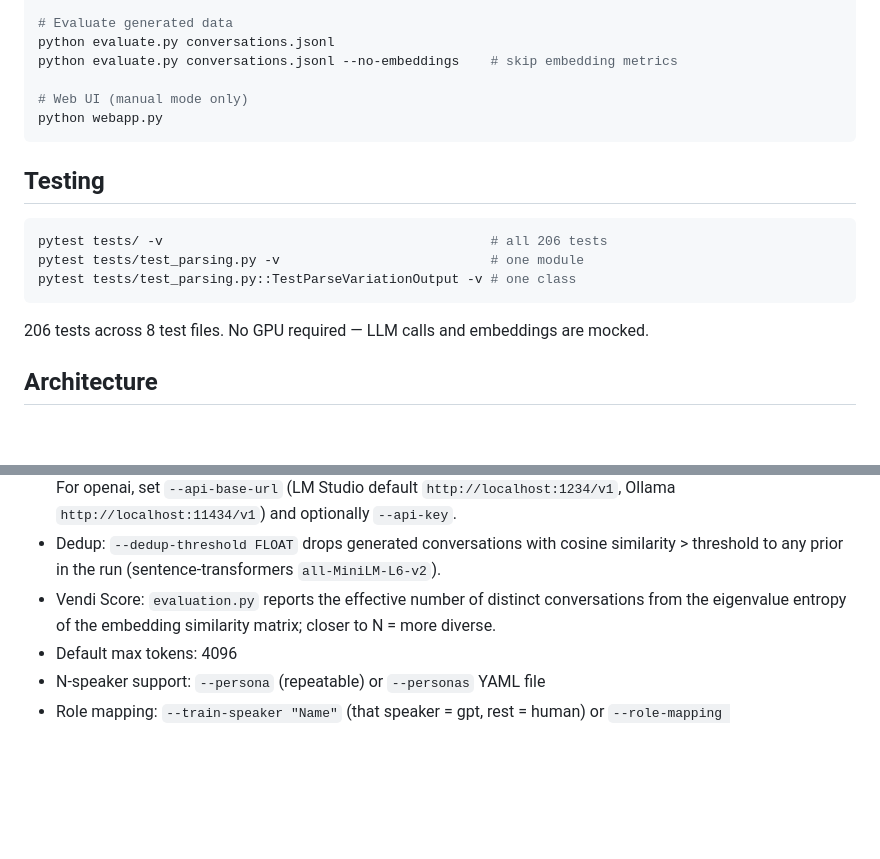
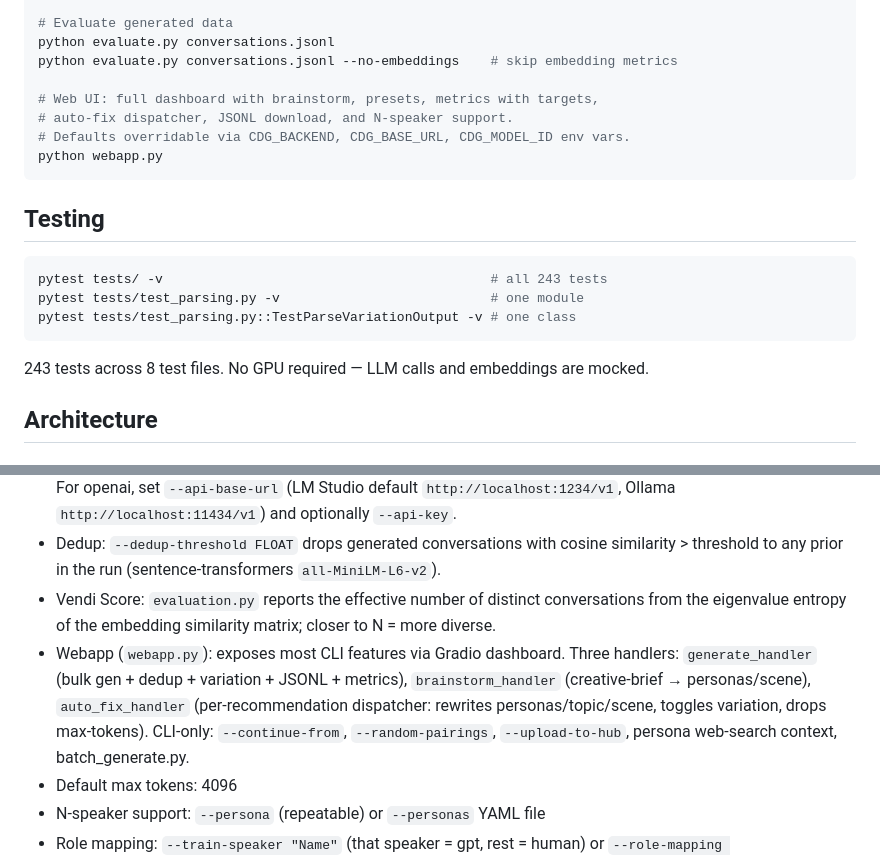
Before and after one commit to cahlen/conversation-dataset-generator, a Markdown page: CLAUDE.md, 2 parts joined by grey strips. Drawn GitHub-style; blank space fills up the shorter version.

````diff
--- a/CLAUDE.md
+++ b/CLAUDE.md
@@ -42,19 +42,21 @@ python batch_generate.py examples/batch_mixed_modes.yaml
 python evaluate.py conversations.jsonl
 python evaluate.py conversations.jsonl --no-embeddings    # skip embedding metrics
 
-# Web UI (manual mode only)
+# Web UI: full dashboard with brainstorm, presets, metrics with targets,
+# auto-fix dispatcher, JSONL download, and N-speaker support.
+# Defaults overridable via CDG_BACKEND, CDG_BASE_URL, CDG_MODEL_ID env vars.
 python webapp.py
 ```
 
 ## Testing
 
 ```bash
-pytest tests/ -v                                          # all 206 tests
+pytest tests/ -v                                          # all 243 tests
 pytest tests/test_parsing.py -v                           # one module
 pytest tests/test_parsing.py::TestParseVariationOutput -v # one class
 ```
 
-206 tests across 8 test files. No GPU required — LLM calls and embeddings are mocked.
+243 tests across 8 test files. No GPU required — LLM calls and embeddings are mocked.
 
 ## Architecture
 
@@ -90,6 +92,7 @@ pytest tests/test_parsing.py::TestParseVariationOutput -v # one class
 - Backends: `--backend hf` (default, local transformers) or `--backend openai` (OpenAI-compatible HTTP server). For openai, set `--api-base-url` (LM Studio default `http://localhost:1234/v1`, Ollama `http://localhost:11434/v1`) and optionally `--api-key`.
 - Dedup: `--dedup-threshold FLOAT` drops generated conversations with cosine similarity > threshold to any prior in the run (sentence-transformers `all-MiniLM-L6-v2`).
 - Vendi Score: `evaluation.py` reports the effective number of distinct conversations from the eigenvalue entropy of the embedding similarity matrix; closer to N = more diverse.
+- Webapp (`webapp.py`): exposes most CLI features via Gradio dashboard. Three handlers: `generate_handler` (bulk gen + dedup + variation + JSONL + metrics), `brainstorm_handler` (creative-brief → personas/scene), `auto_fix_handler` (per-recommendation dispatcher: rewrites personas/topic/scene, toggles variation, drops max-tokens). CLI-only: `--continue-from`, `--random-pairings`, `--upload-to-hub`, persona web-search context, batch_generate.py.
 - Default max tokens: 4096
 - N-speaker support: `--persona` (repeatable) or `--personas` YAML file
 - Role mapping: `--train-speaker "Name"` (that speaker = gpt, rest = human) or `--role-mapping "Name1=human,Name2=gpt"`
````
Also changed, not shown: README.md (+44 -2 lines), docs/screenshots/auto-fix-applied.png (added), docs/screenshots/brainstorm-success.png (added), docs/screenshots/dashboard-empty.png (added), docs/screenshots/metrics-healthy.png (added), docs/screenshots/preset-scifi-4-speakers.png (added).
